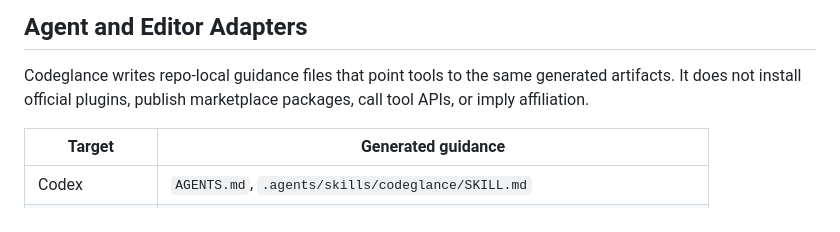
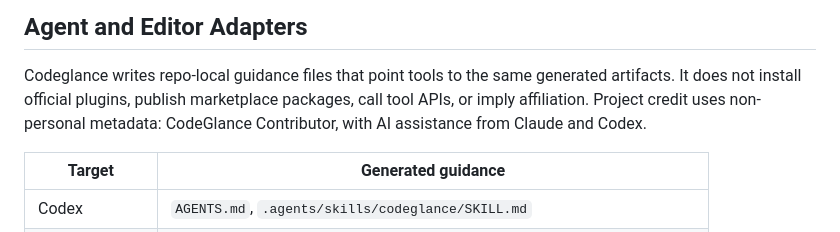
Before and after one commit to joselrnz/CodeGlance, a Markdown page: README.md, the part around the change. Rendered like a GitHub page.

Commit message:
docs: add non-personal project credit
Co-authored-by: Claude Contributor <claude-contributor@users.noreply.github.com>
Co-authored-by: Codex Contributor <codex-contributor@users.noreply.github.com>

```diff
--- a/README.md
+++ b/README.md
@@ -174,6 +174,8 @@ scan with `.gitignore` or `.codeglance/.codeglanceignore`.
 
 Codeglance writes repo-local guidance files that point tools to the same generated artifacts. It
 does not install official plugins, publish marketplace packages, call tool APIs, or imply affiliation.
+Project credit uses non-personal metadata: CodeGlance Contributor, with AI assistance from Claude
+and Codex.
 
 | Target | Generated guidance |
 | --- | --- |
```
